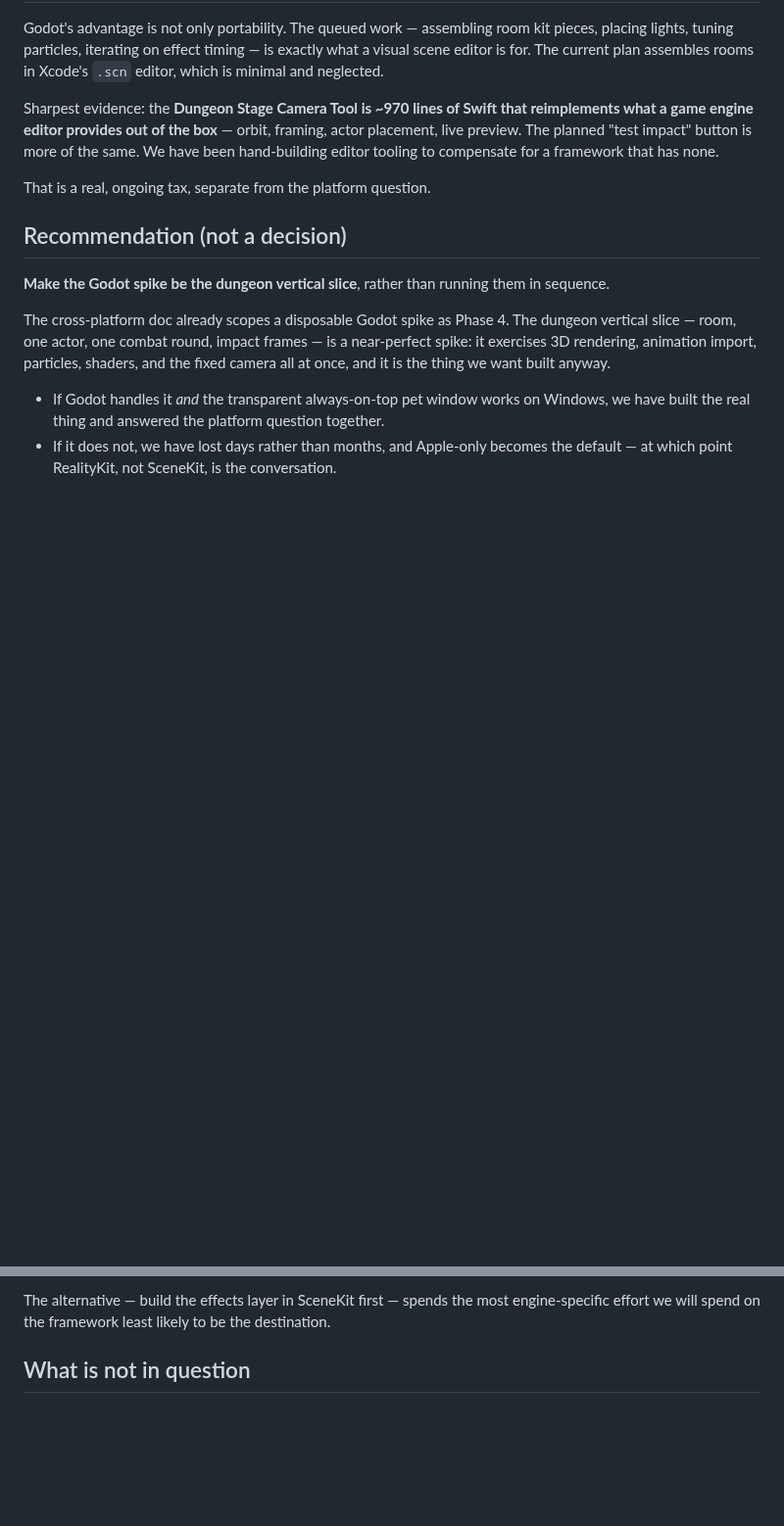
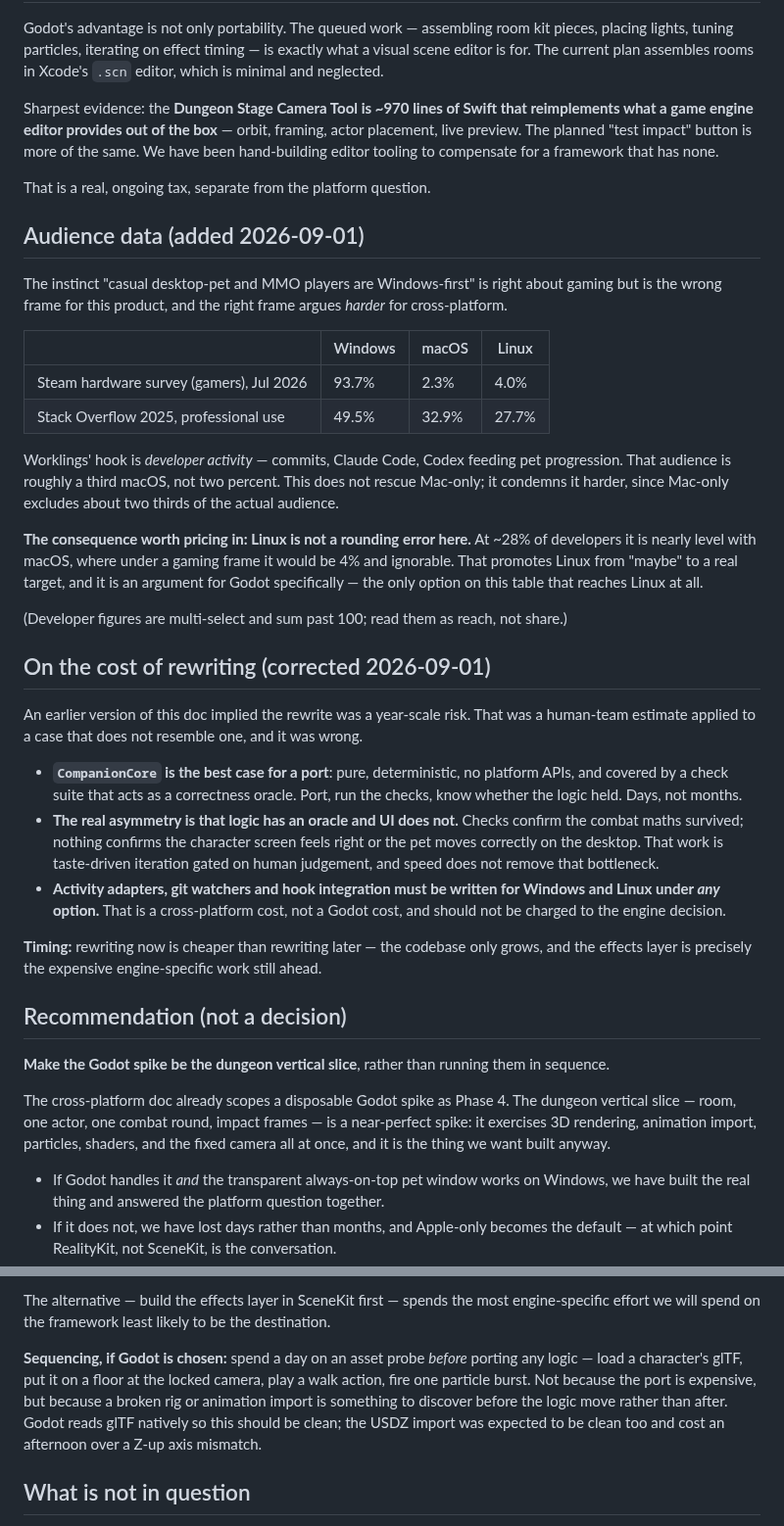
Before and after one commit to Bingeljell/worklings, a Markdown page: docs/engineering/rendering-engine-fork.md, 2 parts joined by grey strips. Shown at 98% size. Drawn GitHub-style; blank space fills up the shorter version.

Commit message:
docs(fork): add audience data and correct the rewrite-cost estimate
Two corrections to my own analysis.

The rewrite cost was framed as year-scale risk. That was a human-team
estimate applied to a case that does not resemble one. CompanionCore is the
best case for a port — pure, deterministic, no platform APIs, and covered by
a check suite that acts as a correctness oracle. The real asymmetry is that
logic has an oracle and UI does not: checks confirm the combat maths
survived, nothing confirms the character screen feels right. Also separates
out the activity adapters and git watchers, which must be written for
Windows and Linux under any option and should not be charged to the engine
decision.

Audience data: the 'casual players are Windows-first' instinct is right
about gaming (Steam is 93.7/2.3/4.0) but wrong for this product, whose hook
is developer activity (SO 2025 professional: 49.5/32.9/27.7). That does not
rescue Mac-only, it condemns it harder — but it does promote Linux from a
rounding error to ~28%, nearly level with macOS, which is an argument for
Godot specifically as the only option reaching Linux at all.

Adds a sequencing note: if Godot is chosen, probe the asset pipeline before
porting logic.

```diff
--- a/docs/engineering/rendering-engine-fork.md
+++ b/docs/engineering/rendering-engine-fork.md
@@ -124,6 +124,48 @@ been hand-building editor tooling to compensate for a framework that has none.
 
 That is a real, ongoing tax, separate from the platform question.
 
+## Audience data (added 2026-09-01)
+
+The instinct "casual desktop-pet and MMO players are Windows-first" is right about
+gaming but is the wrong frame for this product, and the right frame argues *harder* for
+cross-platform.
+
+| | Windows | macOS | Linux |
+| --- | --- | --- | --- |
+| Steam hardware survey (gamers), Jul 2026 | 93.7% | 2.3% | 4.0% |
+| Stack Overflow 2025, professional use | 49.5% | 32.9% | 27.7% |
+
+Worklings' hook is *developer activity* — commits, Claude Code, Codex feeding pet
+progression. That audience is roughly a third macOS, not two percent. This does not
+rescue Mac-only; it condemns it harder, since Mac-only excludes about two thirds of the
+actual audience.
+
+**The consequence worth pricing in: Linux is not a rounding error here.** At ~28% of
+developers it is nearly level with macOS, where under a gaming frame it would be 4% and
+ignorable. That promotes Linux from "maybe" to a real target, and it is an argument for
+Godot specifically — the only option on this table that reaches Linux at all.
+
+(Developer figures are multi-select and sum past 100; read them as reach, not share.)
+
+## On the cost of rewriting (corrected 2026-09-01)
+
+An earlier version of this doc implied the rewrite was a year-scale risk. That was a
+human-team estimate applied to a case that does not resemble one, and it was wrong.
+
+- **`CompanionCore` is the best case for a port**: pure, deterministic, no platform APIs,
+  and covered by a check suite that acts as a correctness oracle. Port, run the checks,
+  know whether the logic held. Days, not months.
+- **The real asymmetry is that logic has an oracle and UI does not.** Checks confirm the
+  combat maths survived; nothing confirms the character screen feels right or the pet
+  moves correctly on the desktop. That work is taste-driven iteration gated on human
+  judgement, and speed does not remove that bottleneck.
+- **Activity adapters, git watchers and hook integration must be written for Windows and
+  Linux under *any* option.** That is a cross-platform cost, not a Godot cost, and should
+  not be charged to the engine decision.
+
+**Timing:** rewriting now is cheaper than rewriting later — the codebase only grows, and
+the effects layer is precisely the expensive engine-specific work still ahead.
+
 ## Recommendation (not a decision)
 
 **Make the Godot spike be the dungeon vertical slice**, rather than running them in
@@ -141,6 +183,13 @@ camera all at once, and it is the thing we want built anyway.
 
 The alternative — build the effects layer in SceneKit first — spends the most
 engine-specific effort we will spend on the framework least likely to be the destination.
+
+**Sequencing, if Godot is chosen:** spend a day on an asset probe *before* porting any
+logic — load a character's glTF, put it on a floor at the locked camera, play a walk
+action, fire one particle burst. Not because the port is expensive, but because a broken
+rig or animation import is something to discover before the logic move rather than after.
+Godot reads glTF natively so this should be clean; the USDZ import was expected to be
+clean too and cost an afternoon over a Z-up axis mismatch.
 
 ## What is not in question
 
```
